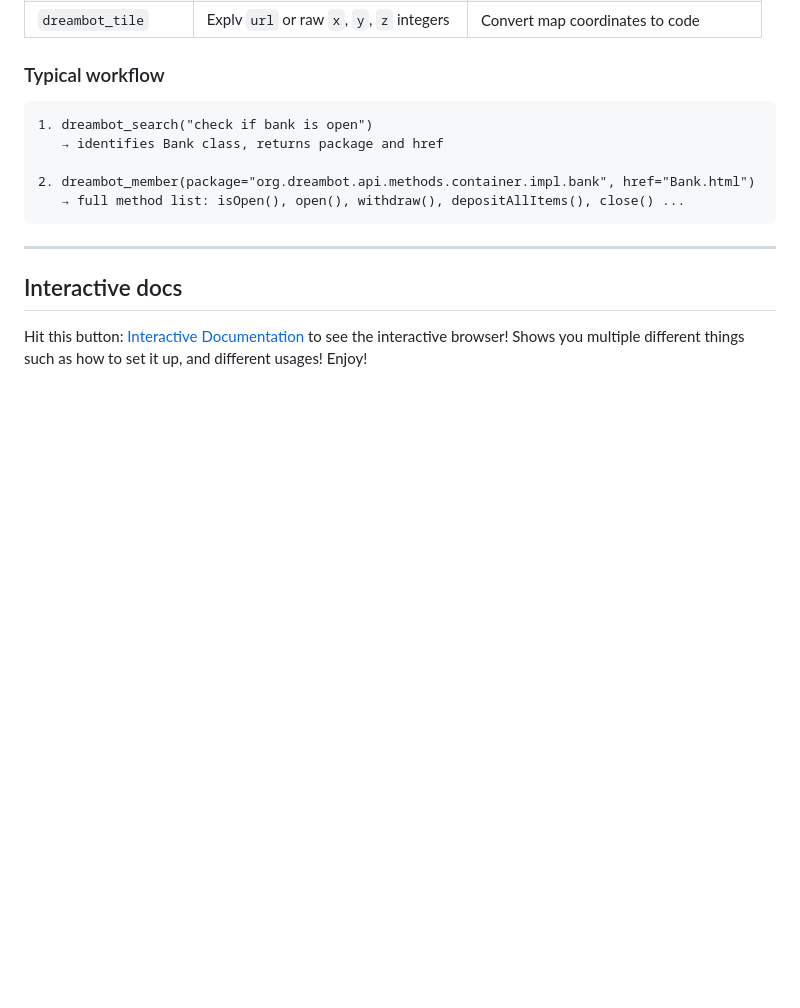
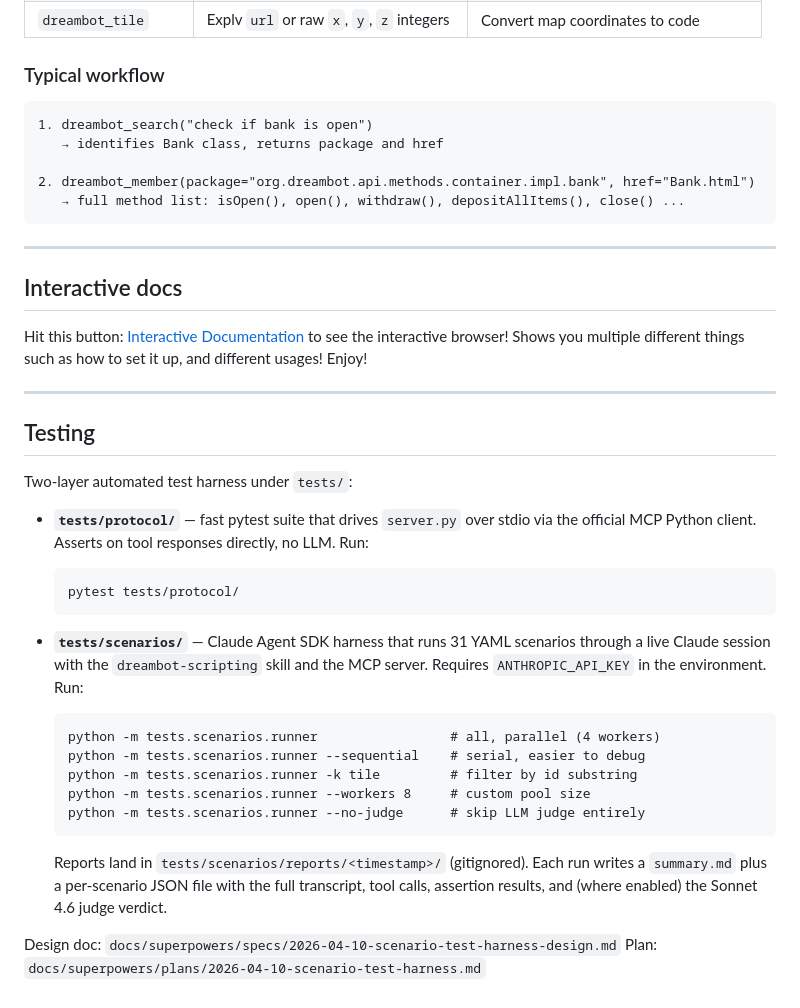
Before and after one commit to ProxyLandLLC/Dreambot-MCP-w-Best-Practices-4.0-API, a Markdown page: README.md, the part around the change. GitHub-like rendering; blank space fills up the shorter version.

Commit message:
docs: add Testing section describing two-layer harness

````diff
--- a/README.md
+++ b/README.md
@@ -88,3 +88,33 @@ The **MCP server** runs locally alongside Claude Code. When Claude needs to look
 
 Hit this button:  [Interactive Documentation](https://proxylandllc.github.io/Dreambot-MCP-w-Best-Practices-4.0-API/)  to see the interactive browser! Shows you
 multiple different things such as how to set it up, and different usages! Enjoy!
+
+---
+
+## Testing
+
+Two-layer automated test harness under `tests/`:
+
+- **`tests/protocol/`** — fast pytest suite that drives `server.py` over stdio via the official MCP Python client. Asserts on tool responses directly, no LLM. Run:
+
+  ```
+  pytest tests/protocol/
+  ```
+
+- **`tests/scenarios/`** — Claude Agent SDK harness that runs 31 YAML scenarios through a live Claude session with the `dreambot-scripting` skill and the MCP server. Requires `ANTHROPIC_API_KEY` in the environment. Run:
+
+  ```
+  python -m tests.scenarios.runner                 # all, parallel (4 workers)
+  python -m tests.scenarios.runner --sequential    # serial, easier to debug
+  python -m tests.scenarios.runner -k tile         # filter by id substring
+  python -m tests.scenarios.runner --workers 8     # custom pool size
+  python -m tests.scenarios.runner --no-judge      # skip LLM judge entirely
+  ```
+
+  Reports land in `tests/scenarios/reports/<timestamp>/` (gitignored). Each
+  run writes a `summary.md` plus a per-scenario JSON file with the full
+  transcript, tool calls, assertion results, and (where enabled) the Sonnet
+  4.6 judge verdict.
+
+Design doc: `docs/superpowers/specs/2026-04-10-scenario-test-harness-design.md`
+Plan: `docs/superpowers/plans/2026-04-10-scenario-test-harness.md`
````
